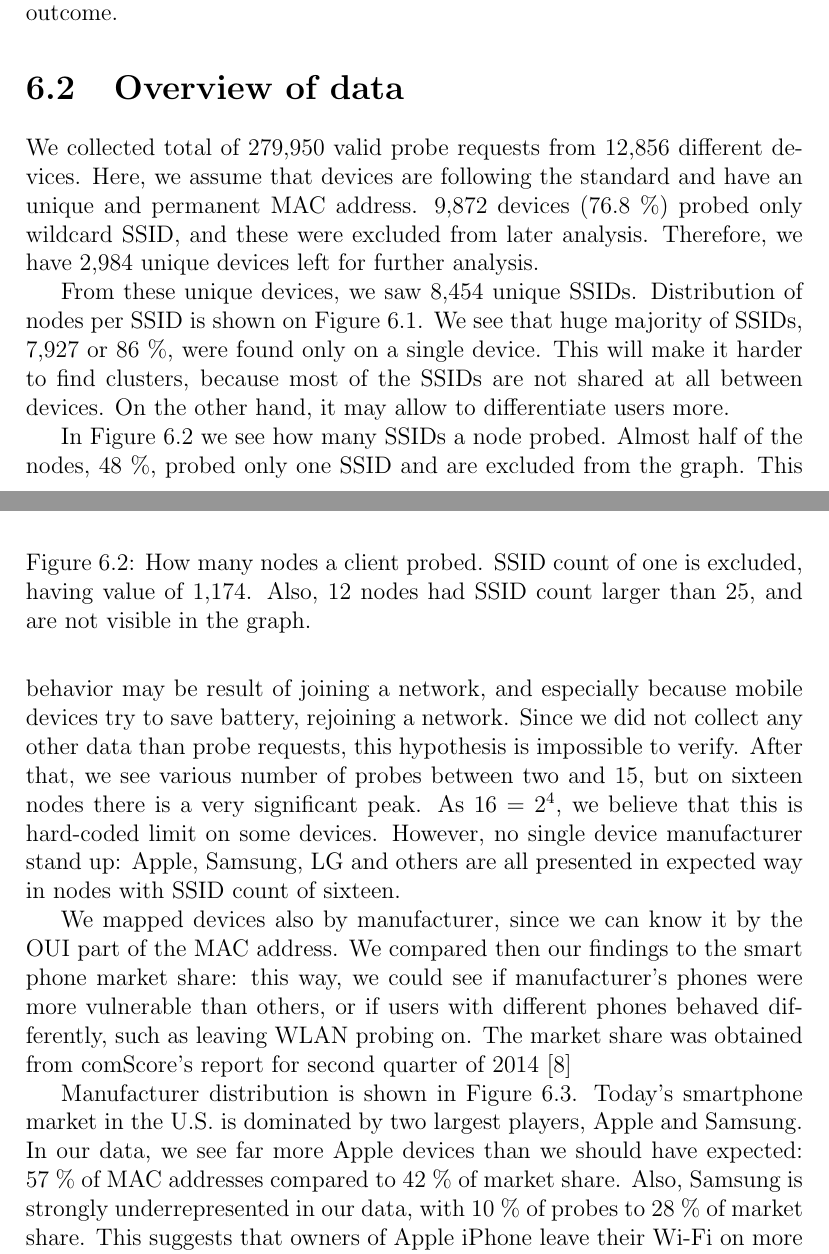
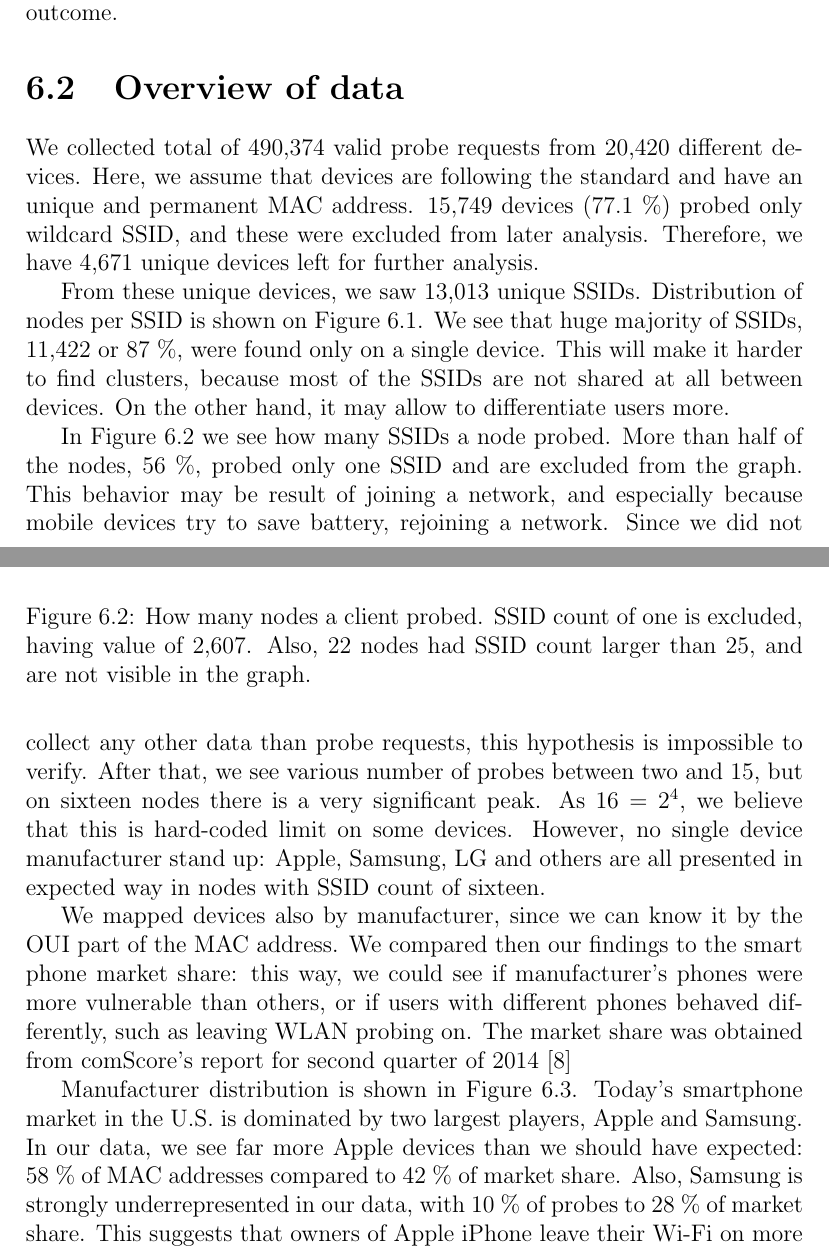
Before and after one commit to pekko/masterthesis, a LaTeX thesis (tex/thesis.tex): two parts of pages 50 and 51 of 80, joined at a grey line, cut so that both start at the same text. Compiled offline with pdfLaTeX.

Commit message:
more data, basic stats

```diff
--- a/tex/thesis.tex
+++ b/tex/thesis.tex
@@ -1271,9 +1271,9 @@ The biggest problem with Twitter's data was its huge size. We were able to colle
 \section{Overview of data}
 \label{sec:data_overview}
 
-We collected total of 279,950 valid probe requests from 12,856 different devices. Here, we assume that devices are following the standard and have an unique and permanent MAC address. 9,872 devices (76.8~\%) probed only wildcard SSID, and these were excluded from later analysis. Therefore, we have 2,984 unique devices left for further analysis.
-
-From these unique devices, we saw 8,454 unique SSIDs. Distribution of nodes per SSID is shown on Figure~\ref{fig:nodes_per_ssid}. We see that huge majority of SSIDs, 7,927 or 86~\%, were found only on a single device. This will make it harder to find clusters, because most of the SSIDs are not shared at all between devices. On the other hand, it may allow to differentiate users more.
+We collected total of 490,374 valid probe requests from 20,420 different devices. Here, we assume that devices are following the standard and have an unique and permanent MAC address. 15,749 devices (77.1~\%) probed only wildcard SSID, and these were excluded from later analysis. Therefore, we have 4,671 unique devices left for further analysis.
+
+From these unique devices, we saw 13,013 unique SSIDs. Distribution of nodes per SSID is shown on Figure~\ref{fig:nodes_per_ssid}. We see that huge majority of SSIDs, 11,422 or 87~\%, were found only on a single device. This will make it harder to find clusters, because most of the SSIDs are not shared at all between devices. On the other hand, it may allow to differentiate users more.
 
 \begin{figure}
     \center
@@ -1282,18 +1282,18 @@ From these unique devices, we saw 8,454 unique SSIDs. Distribution of nodes per
     \label{fig:nodes_per_ssid}
 \end{figure}
 
-In Figure~\ref{fig:ssids_per_node} we see how many SSIDs a node probed. Almost half of the nodes, 48~\%, probed only one SSID and are excluded from the graph. This behavior may be result of joining a network, and especially because mobile devices try to save battery, rejoining a network. Since we did not collect any other data than probe requests, this hypothesis is impossible to verify. After that, we see various number of probes between two and 15, but on sixteen nodes there is a very significant peak. As $16 = 2^4$, we believe that this is hard-coded limit on some devices. However, no single device manufacturer stand up: Apple, Samsung, LG and others are all presented in expected way in nodes with SSID count of sixteen.
+In Figure~\ref{fig:ssids_per_node} we see how many SSIDs a node probed. More than half of the nodes, 56~\%, probed only one SSID and are excluded from the graph. This behavior may be result of joining a network, and especially because mobile devices try to save battery, rejoining a network. Since we did not collect any other data than probe requests, this hypothesis is impossible to verify. After that, we see various number of probes between two and 15, but on sixteen nodes there is a very significant peak. As $16 = 2^4$, we believe that this is hard-coded limit on some devices. However, no single device manufacturer stand up: Apple, Samsung, LG and others are all presented in expected way in nodes with SSID count of sixteen.
 
 \begin{figure}
     \center
     \includegraphics{images/ssids_per_node}
-    \caption{How many nodes a client probed. SSID count of one is excluded, having value of 1,174. Also, 12 nodes had SSID count larger than 25, and are not visible in the graph.}
+    \caption{How many nodes a client probed. SSID count of one is excluded, having value of 2,607. Also, 22 nodes had SSID count larger than 25, and are not visible in the graph.}
     \label{fig:ssids_per_node}
 \end{figure}
 
 We mapped devices also by manufacturer, since we can know it by the OUI part of the MAC address. We compared then our findings to the smart phone market share: this way, we could see if manufacturer's phones were more vulnerable than others, or if users with different phones behaved differently, such as leaving WLAN probing on. The market share was obtained from comScore's report for second quarter of 2014~\cite{comscore2014}
 
-Manufacturer distribution is shown in Figure~\ref{fig:manufacturers}. Today's smartphone market in the U.S. is dominated by two largest players, Apple and Samsung. In our data, we see far more Apple devices than we should have expected: 57~\% of MAC addresses compared to 42~\% of market share. Also, Samsung is strongly underrepresented in our data, with 10~\% of probes to 28~\% of market share. This suggests that owners of Apple iPhone leave their Wi-Fi on more often, or that Samsung uses passive scanning in many of its devices, or that Samsung users turn Wi-Fi off for some reason. This might be due to usage patterns, if iPhone encourages users to use wireless networks in some way. On the other hand, it is also possible that our target audience was biased towards Apple devices.
+Manufacturer distribution is shown in Figure~\ref{fig:manufacturers}. Today's smartphone market in the U.S. is dominated by two largest players, Apple and Samsung. In our data, we see far more Apple devices than we should have expected: 58~\% of MAC addresses compared to 42~\% of market share. Also, Samsung is strongly underrepresented in our data, with 10~\% of probes to 28~\% of market share. This suggests that owners of Apple iPhone leave their Wi-Fi on more often, or that Samsung uses passive scanning in many of its devices, or that Samsung users turn Wi-Fi off for some reason. This might be due to usage patterns, if iPhone encourages users to use wireless networks in some way. On the other hand, it is also possible that our target audience was biased towards Apple devices.
 
 \begin{figure}
     \center
```
Also changed, not shown: etc/graphs.numbers/preview-micro.jpg, etc/graphs.numbers/preview-web.jpg, etc/graphs.numbers/preview.jpg, tex/images/manufacturers.png, tex/images/nodes_per_ssid.png, tex/images/ssids_per_node.png, tex/thesis.tex (11 more changed lines), 2 other files.
